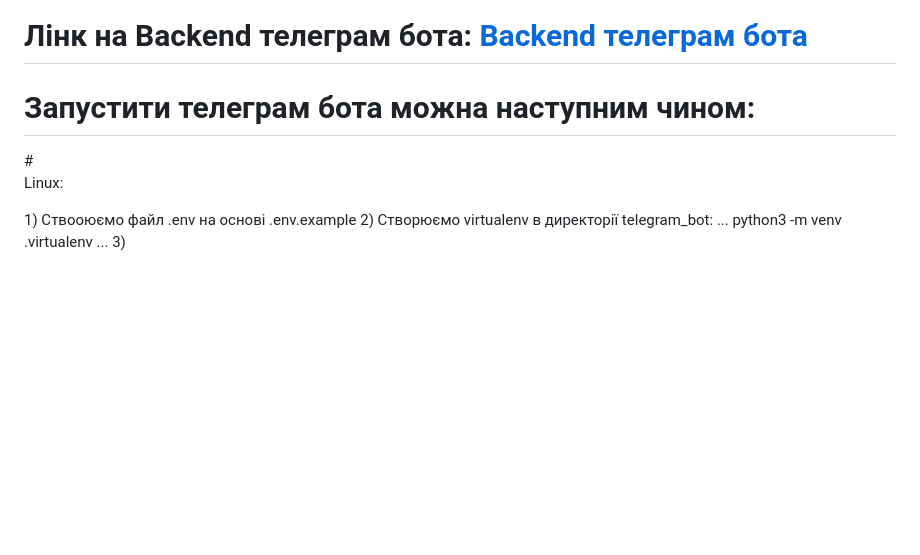
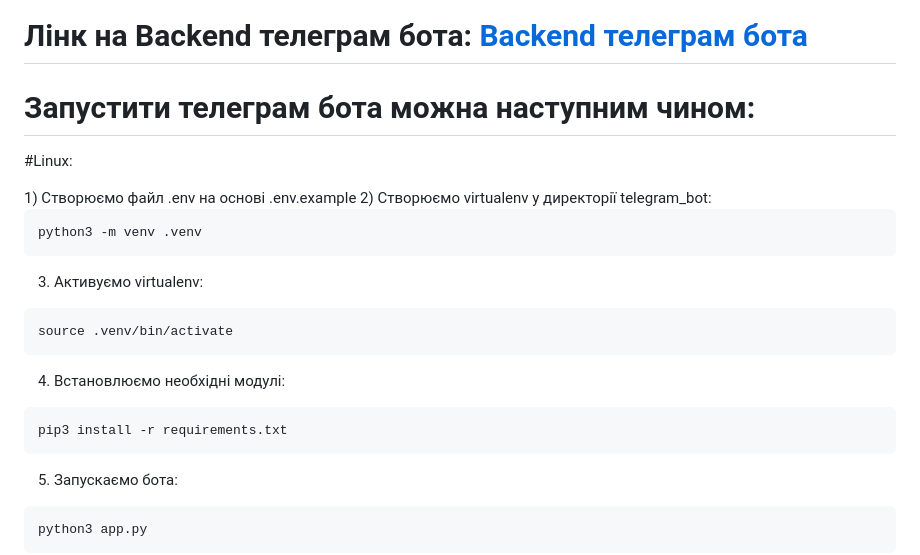
Before and after one commit to Nikita88575/Telegram_Bot_with_Flask, a Markdown page: README.md, the part around the change. Drawn GitHub-style; blank space fills up the shorter version.

````diff
--- a/README.md
+++ b/README.md
@@ -36,10 +36,24 @@
 <h1>Лінк на лендінг: <a href='https://nikita88575.github.io/my_projects.html'>Лендінг</a></h1>
 <h1>Лінк на телеграм бота: <a href='https://t.me/chat_auxiliary_bot'>Бот</a></h1>
 <h1>Лінк на Backend телеграм бота: <a href='https://github.com/Nikita88575/Telegram_Bot_with_Flask/tree/main/telegram_bot'>Backend телеграм бота</a></h1>
-<h1>Запустити телеграм бота можна наступним чином:</h1> #<p>Linux:</p>
-    1) Ствооюємо файл .env на основі .env.example
-    2) Створюємо virtualenv в директорії telegram_bot:
-        ...
-        python3 -m venv .virtualenv
-        ...
-    3)
+<h1>Запустити телеграм бота можна наступним чином:</h1> <p>#Linux:</p>
+1) Створюємо файл .env на основі .env.example
+2) Створюємо virtualenv у директорії telegram_bot:
+
+```
+python3 -m venv .venv
+```
+3) Активуємо virtualenv:
+```
+source .venv/bin/activate
+```
+
+4) Встановлюємо необхідні модулі:
+```
+pip3 install -r requirements.txt
+```
+
+5) Запускаємо бота:
+```
+python3 app.py
+```
````
